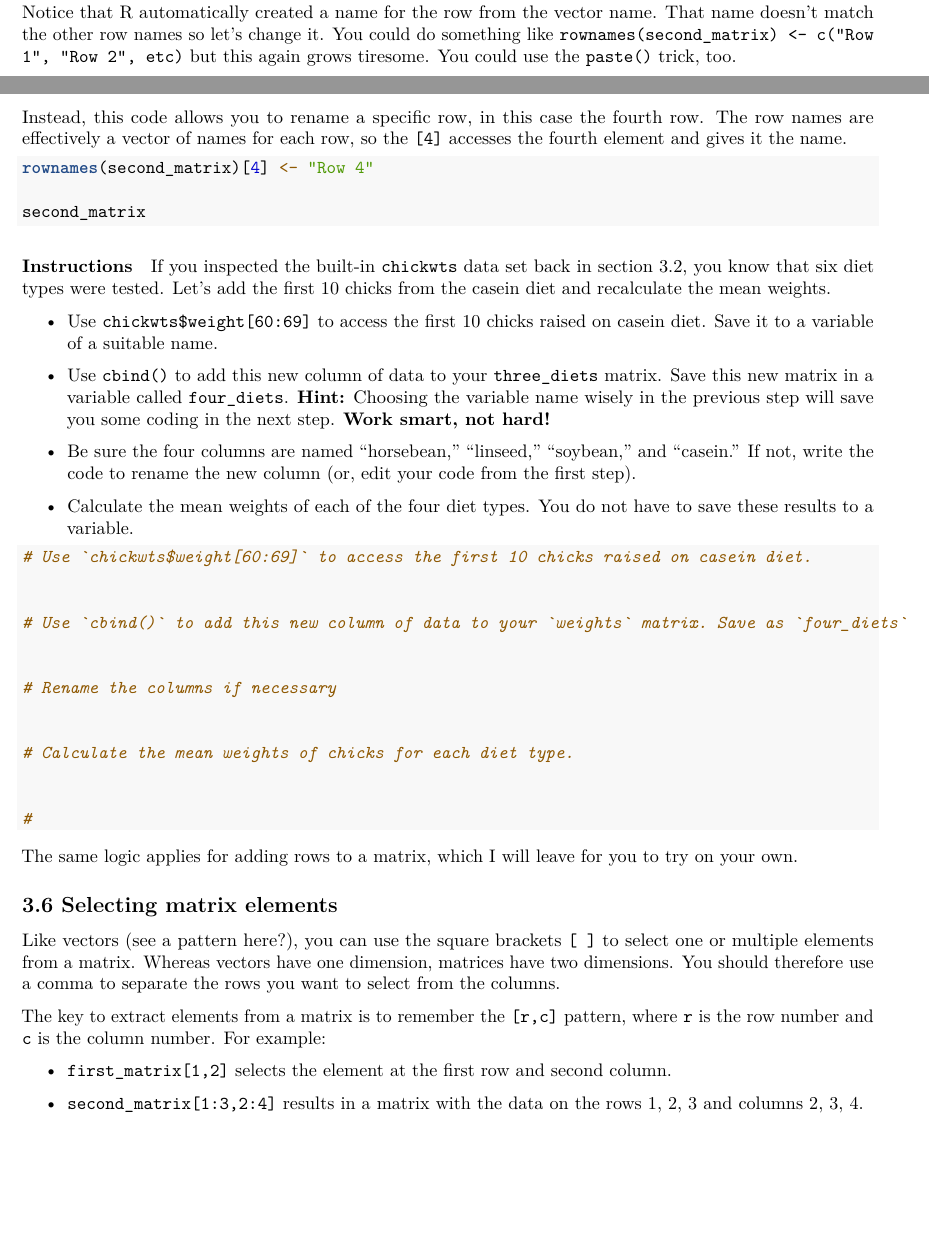
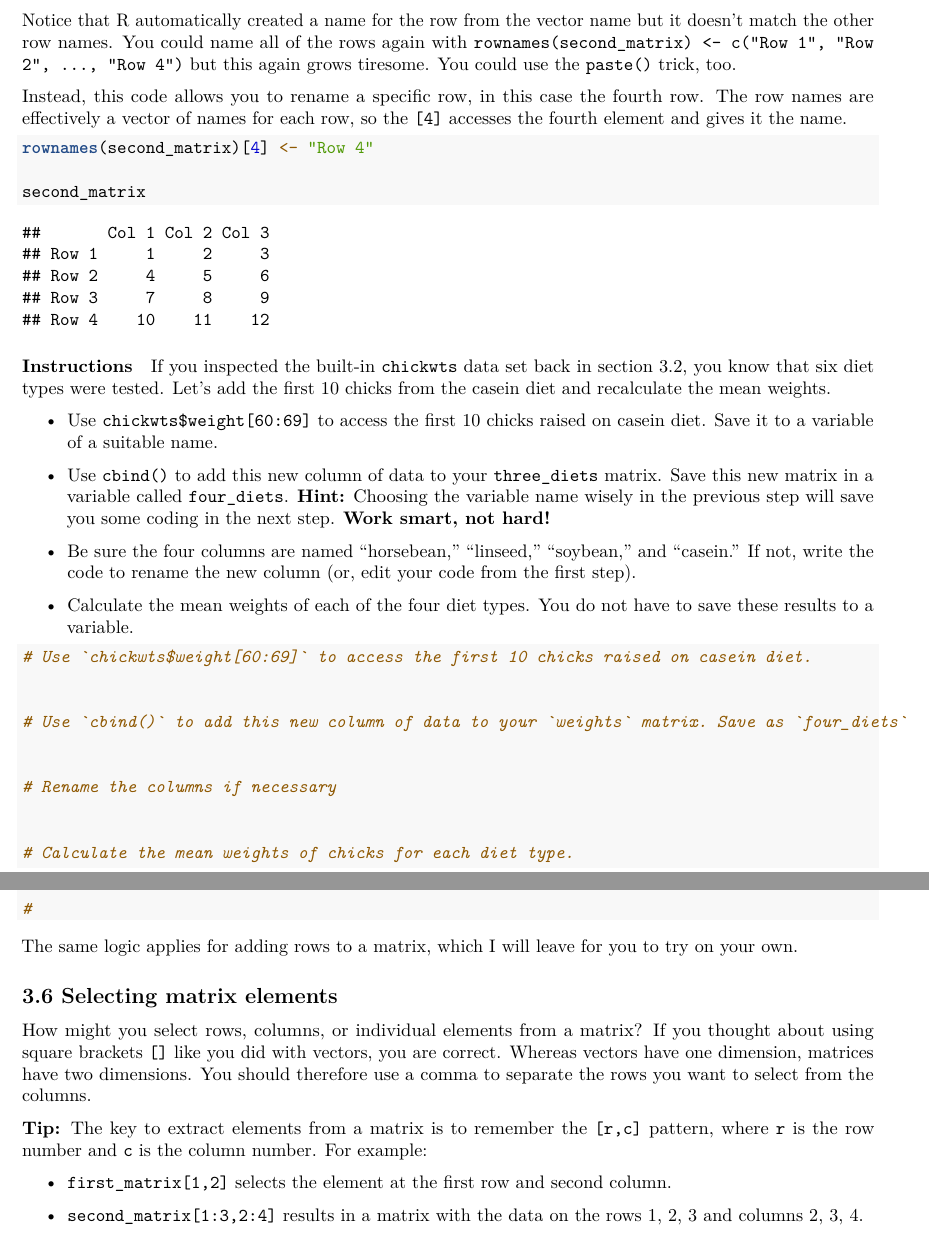
Before and after one commit to SEMO-GABD/SEMO-GABD.github.io, an R Markdown document (assignments/hw02/03_matrices.Rmd): two parts of pages 4 and 5 of 7 before the commit and two parts of pages 5 and 6 of 7 after it, joined at a grey line, cut so that both start at the same text, the shorter picture padded with empty space. Rendered offline with R 4.5, knitr and Pandoc, then LaTeX, with nearby package versions; both versions are drawn in the output format of the newer one; some code elsewhere in the file could not run offline.

Commit message:
Minor wordsmithing.

````diff
--- a/assignments/hw02/03_matrices.Rmd
+++ b/assignments/hw02/03_matrices.Rmd
@@ -2,8 +2,8 @@
 title: "3: Matrices"
 subtitle: Introduction to R
 output:
+  pdf_document: default
   html_document: default
-  pdf_document: default
 editor_options:
   chunk_output_type: inline
 urlcolor: blue
@@ -247,11 +247,11 @@ second_matrix <- rbind(first_matrix, new_row)
 second_matrix
 ```
 
-Notice that R automatically created a name for the row from the vector name. That name doesn't match the other row names so let's change it. You could do something like `rownames(second_matrix) <- c("Row 1", "Row 2", etc)` but this again grows tiresome. You could use the `paste()` trick, too.
+Notice that R automatically created a name for the row from the vector name but it doesn't match the other row names. You could name all of the rows again with `rownames(second_matrix) <- c("Row 1", "Row 2", ..., "Row 4")` but this again grows tiresome. You could use the `paste()` trick, too.
 
 Instead, this code allows you to rename a specific row, in this case the fourth row. The row names are effectively a vector of names for each row, so the `[4]` accesses the fourth element and gives it the name.
 
-```{r}
+```{r eval=TRUE}
 rownames(second_matrix)[4] <- "Row 4"
 
 second_matrix
@@ -311,9 +311,9 @@ The same logic applies for adding rows to a matrix, which I will leave for you t
 
 ## 3.6 Selecting matrix elements
 
-Like vectors (see a pattern here?), you can use the square brackets `[ ]` to select one or multiple elements from a matrix. Whereas vectors have one dimension, matrices have two dimensions. You should therefore use a comma to separate the rows you want to select from the columns.
+How might you select rows, columns, or individual elements from a matrix? If you thought about using square brackets `[]` like you did with vectors, you are correct. Whereas vectors have one dimension, matrices have two dimensions. You should therefore use a comma to separate the rows you want to select from the columns.
 
-The key to extract elements from a matrix is to remember the `[r,c]`  pattern, where `r` is the row number and `c` is the column number. For example:
+**Tip:** The key to extract elements from a matrix is to remember the `[r,c]`  pattern, where `r` is the row number and `c` is the column number. For example:
 
 - `first_matrix[1,2]` selects the element at the first row and second column.
 
````
Also changed, not shown: assignments/hw02/03_matrices.html, assignments/hw02/03_matrices.pdf, assignments/hw02/03_matrices.Rmd (4 more changed lines).
